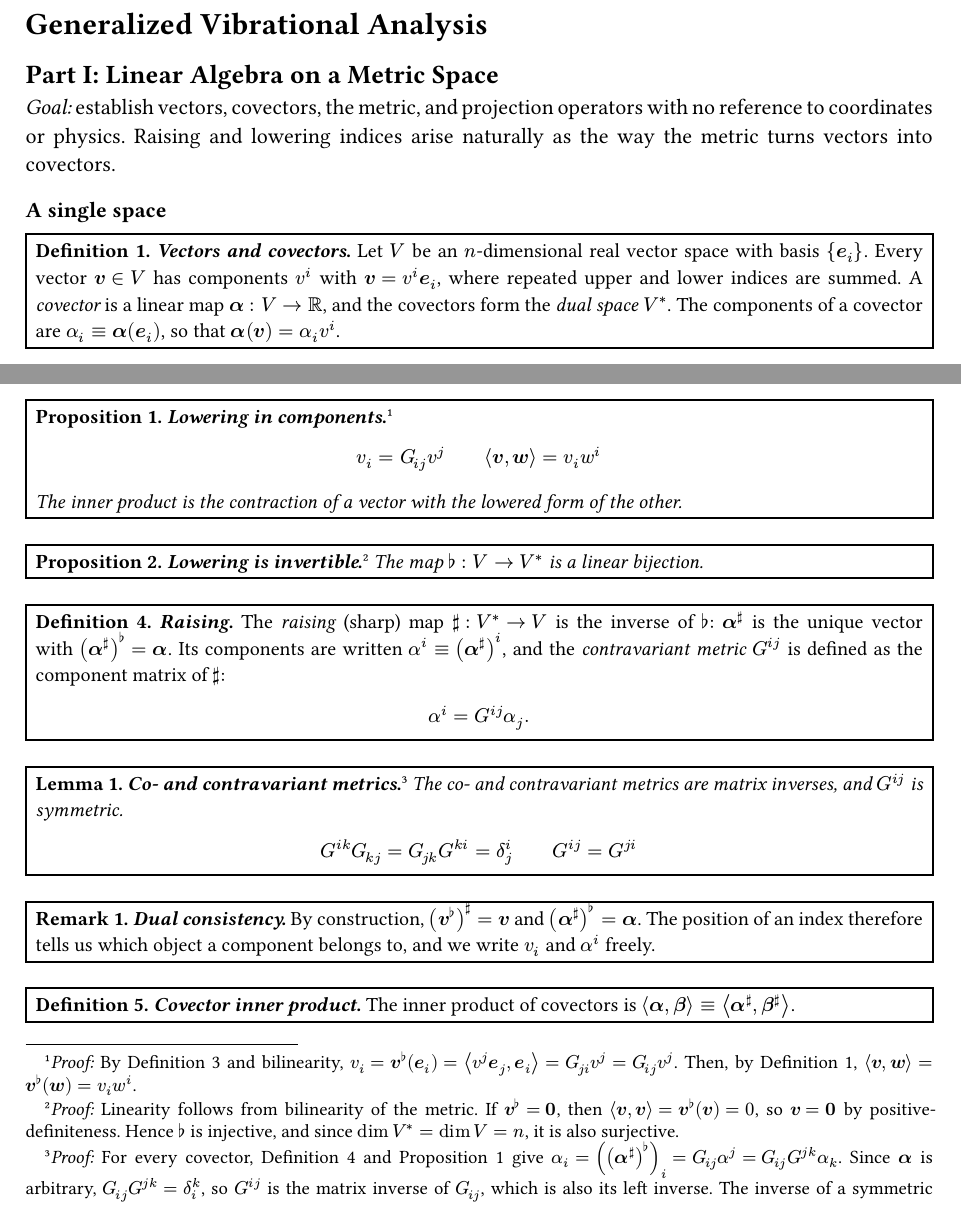
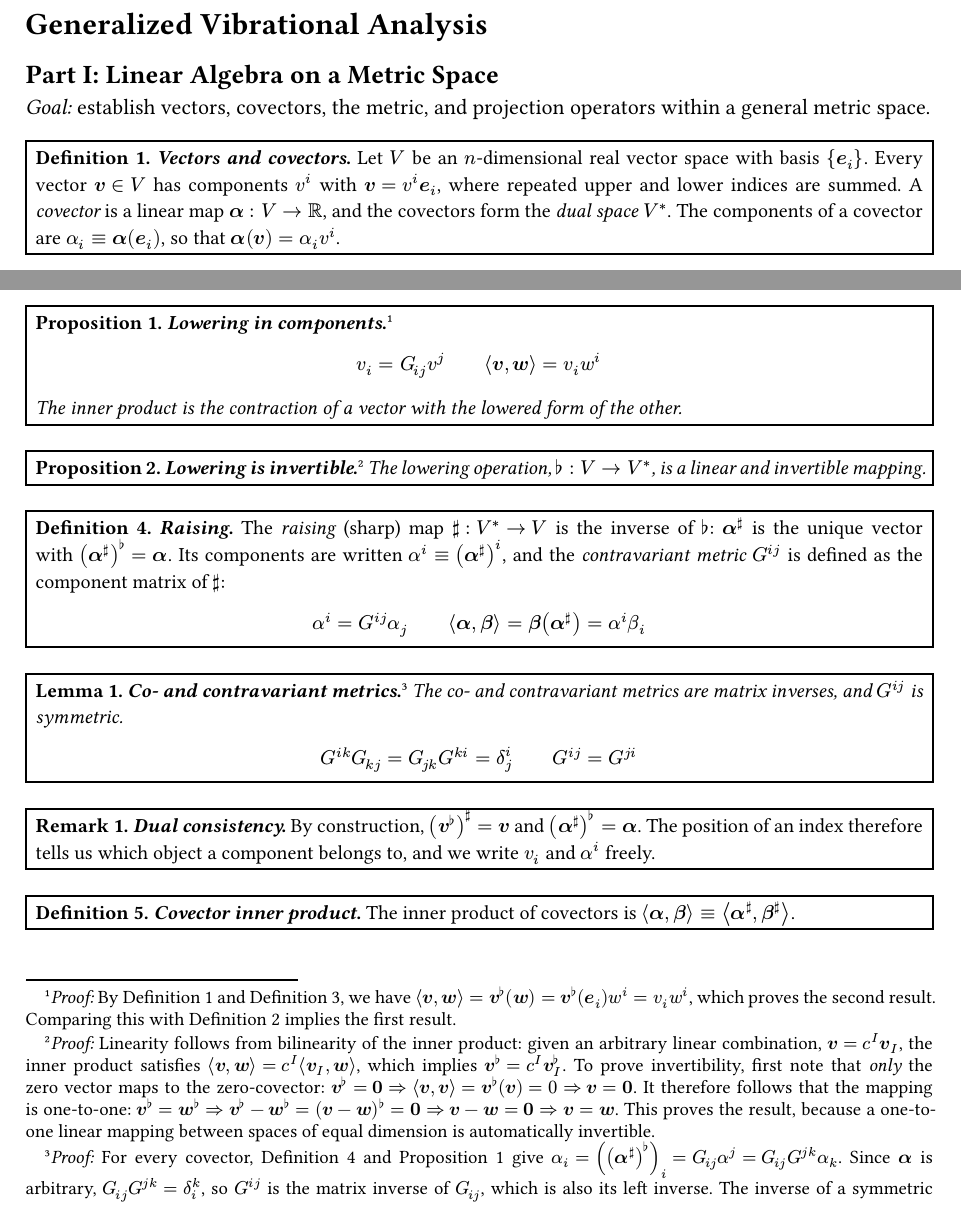
Before and after one commit to TroyNSmith/notes, a Typst document (generalized-vibrational-analysis/main.typ): two parts of page 1 of 8, joined at a grey line, cut so that both start at the same text. The pictures show the PDF file generalized-vibrational-analysis/main.pdf that the author committed with the source.

Commit message:
Updates...

```diff
--- a/generalized-vibrational-analysis/main.typ
+++ b/generalized-vibrational-analysis/main.typ
@@ -71,10 +71,7 @@
 == Part I: Linear Algebra on a Metric Space
 // ============================================================================
 
-_Goal:_ establish vectors, covectors, the metric, and projection operators with no reference to coordinates or physics.
-Raising and lowering indices arise naturally as the way the metric turns vectors into covectors.
-
-=== A single space
+_Goal:_ establish vectors, covectors, the metric, and projection operators within a general metric space.
 
 #definition(
   [
@@ -122,20 +119,23 @@ Raising and lowering indices arise naturally as the way the metric turns vectors
   ],
   title: "Lowering in components",
   proof: [
-      By @def:lowering and bilinearity,
-      $v_i = bold(v)^flat (bold(e)_i) = physica.iprod(v^j bold(e)_j, bold(e)_i) = G_(j i) v^j = G_(i j) v^j$.
-      Then, by @def:vectors-and-covectors,
-      $physica.iprod(bold(v), bold(w)) = bold(v)^flat (bold(w)) = v_i w^i$.
+    By @def:vectors-and-covectors and @def:lowering, we have
+    $physica.iprod(bold(v), bold(w)) = bold(v)^flat (bold(w)) = bold(v)^flat (bold(e)_i) w^i = v_i w^i$,
+    which proves the second result.
+    Comparing this with @def:metric implies the first result.
   ],
 ) <prop:lowering-in-components>
 
 #proposition(
   [
-    The map $flat: V -> V^*$ is a linear bijection.
+    The lowering operation, $flat: V -> V^*$, is a linear and invertible mapping.
   ],
   title: "Lowering is invertible",
   proof: [
-      Linearity follows from bilinearity of the metric.
-      If $bold(v)^flat = bold(0)$, then $physica.iprod(bold(v), bold(v)) = bold(v)^flat (bold(v)) = 0$,
-      so $bold(v) = bold(0)$ by positive-definiteness.
-      Hence $flat$ is injective, and since $dim V^* = dim V = n$, it is also surjective.
+    Linearity follows from bilinearity of the inner product:
+    given an arbitrary linear combination,
+    $bold(v) = c^I bold(v)_I$,
+    the inner product satisfies
+    $physica.iprod(bold(v), bold(w)) = c^I physica.iprod(bold(v)_I, bold(w))$,
+    which implies $bold(v)^flat = c^I bold(v)_I^flat$.
+    To prove invertibility, first note that _only_ the zero vector maps to the zero-covector:
@@ -141,0 +145 @@ Raising and lowering indices arise naturally as the way the metric turns vectors
+    It therefore follows that the mapping is one-to-one:
@@ -142,3 +151,4 @@ Raising and lowering indices arise naturally as the way the metric turns vectors
+    This proves the result, because a one-to-one linear mapping between spaces of equal dimension is automatically invertible.
   ],
 ) <prop:lowering-is-invertible>
 
@@ -149,4 +159,4 @@ Raising and lowering indices arise naturally as the way the metric turns vectors
     Its components are written $alpha^i equiv (bold(alpha)^sharp)^i$,
     and the _contravariant metric_ $G^(i j)$ is defined as the component matrix of $sharp$:
     $
-    alpha^i = G^(i j) alpha_j.
+    alpha^i = G^(i j) alpha_j
```
Also changed, not shown: generalized-vibrational-analysis/main.pdf, generalized-vibrational-analysis/main.typ (14 more changed lines).
